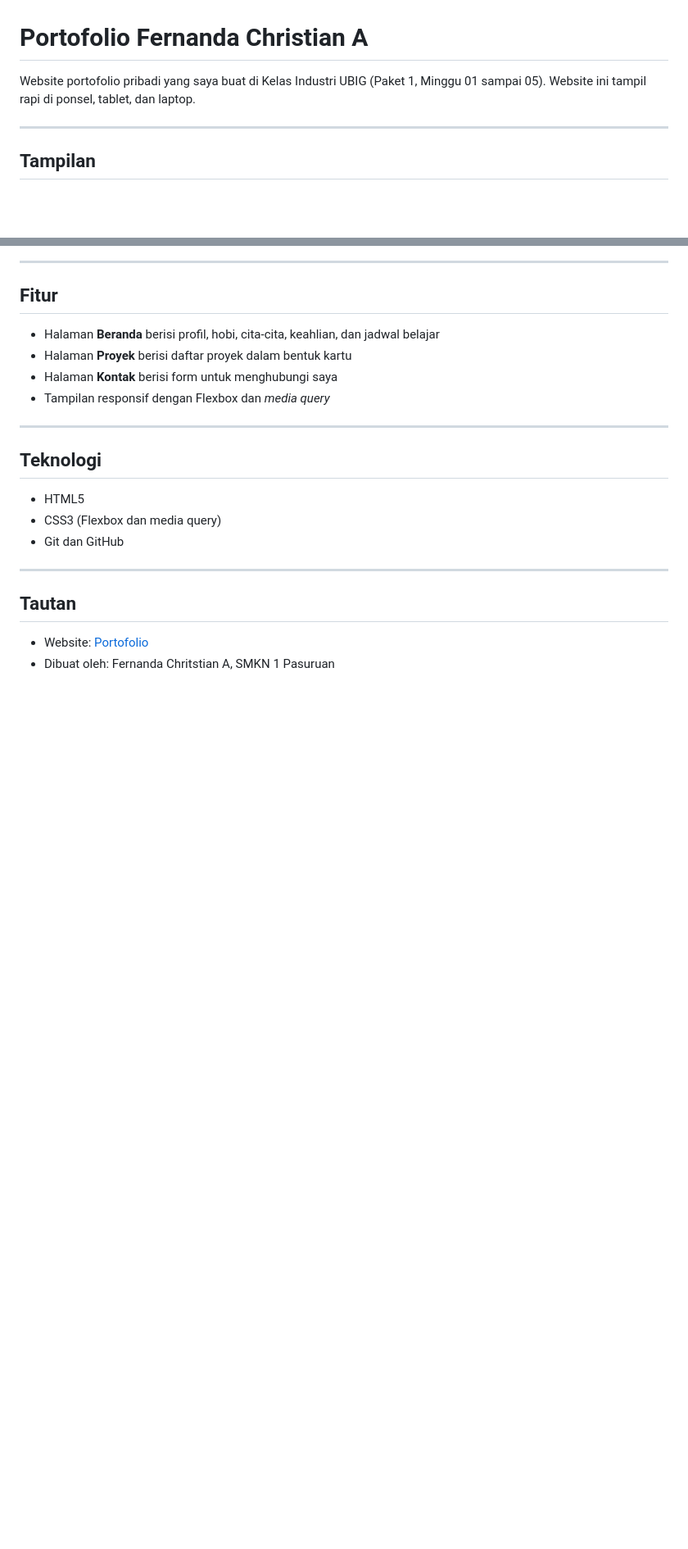
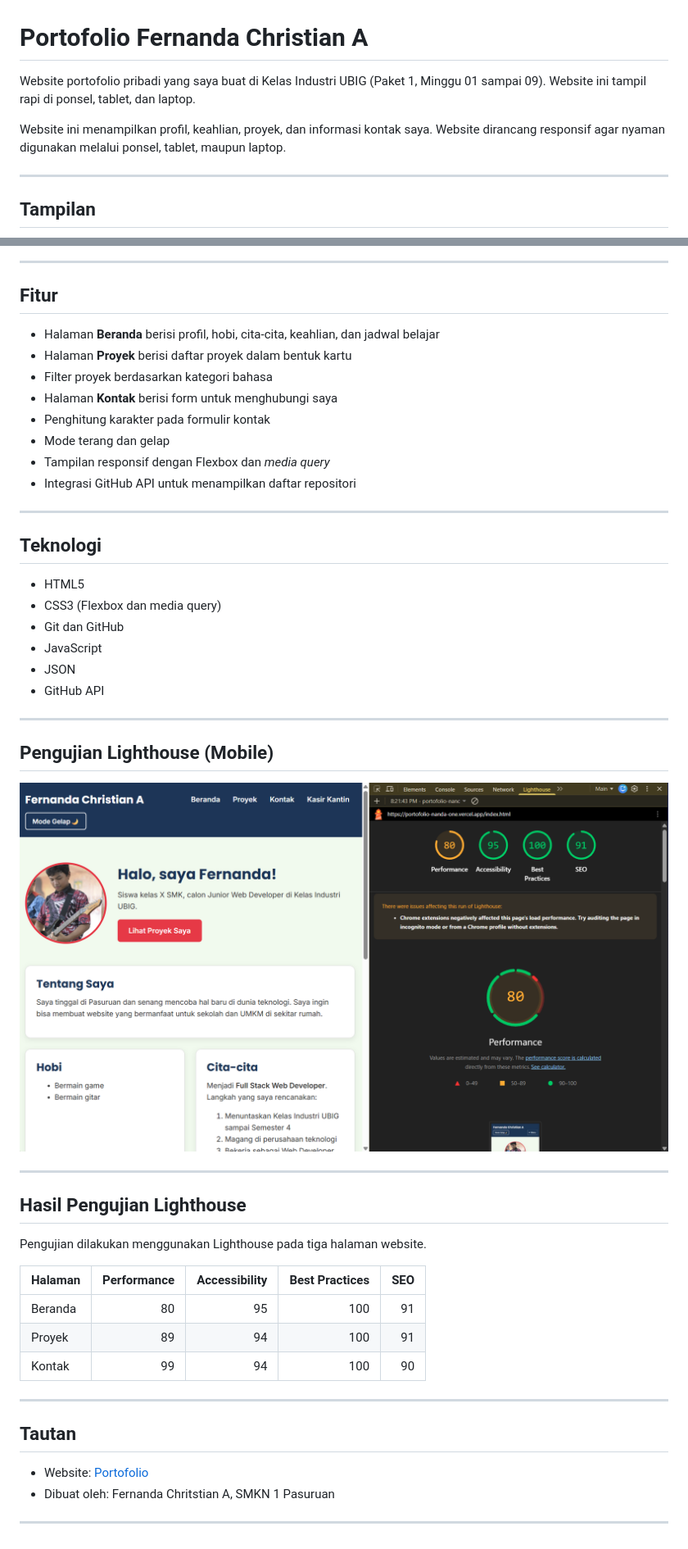
Before and after one commit to 7InDaMorning/Portofolio-Nanda, a Markdown page: README.md, 2 parts joined by grey strips. Shown at 82% size. Drawn GitHub-style; pictures changed too: img/lighthouse-beranda.png (added); blank space fills up the shorter version.

Commit message:
Feat: Update README

```diff
--- a/README.md
+++ b/README.md
@@ -1,7 +1,9 @@
 # Portofolio Fernanda Christian A
 Website portofolio pribadi yang saya buat di Kelas Industri UBIG
-(Paket 1, Minggu 01 sampai 05).
+(Paket 1, Minggu 01 sampai 09).
 Website ini tampil rapi di ponsel, tablet, dan laptop.
+
+Website ini menampilkan profil, keahlian, proyek, dan informasi kontak saya. Website dirancang responsif agar nyaman digunakan melalui ponsel, tablet, maupun laptop.
 
 ---
 
@@ -13,8 +15,12 @@ Website ini tampil rapi di ponsel, tablet, dan laptop.
 ## Fitur
 - Halaman **Beranda** berisi profil, hobi, cita-cita, keahlian, dan jadwal belajar
 - Halaman **Proyek** berisi daftar proyek dalam bentuk kartu
+- Filter proyek berdasarkan kategori bahasa
 - Halaman **Kontak** berisi form untuk menghubungi saya
+- Penghitung karakter pada formulir kontak
+- Mode terang dan gelap
 - Tampilan responsif dengan Flexbox dan *media query*
+- Integrasi GitHub API untuk menampilkan daftar repositori
 
 ---
 
@@ -22,9 +28,30 @@ Website ini tampil rapi di ponsel, tablet, dan laptop.
 - HTML5
 - CSS3 (Flexbox dan media query)
 - Git dan GitHub
+- JavaScript
+- JSON
+- GitHub API
+
+---
+
+## Pengujian Lighthouse (Mobile)
+![Nilai Lighthouse terbaru beranda portofolio V2](img/lighthouse-beranda.png)
+
+---
+
+## Hasil Pengujian Lighthouse
+Pengujian dilakukan menggunakan Lighthouse pada tiga halaman website.
+
+| Halaman | Performance | Accessibility | Best Practices | SEO |
+|---|---:|---:|---:|---:|
+| Beranda | 80 | 95 | 100 | 91 |
+| Proyek | 89 | 94 | 100 | 91 |
+| Kontak | 99 | 94 | 100 | 90 |
 
 ---
 
 ## Tautan
 - Website: [Portofolio](https://portofolio-nanda-one.vercel.app/)
 - Dibuat oleh: Fernanda Chritstian A, SMKN 1 Pasuruan
+
+---
```
